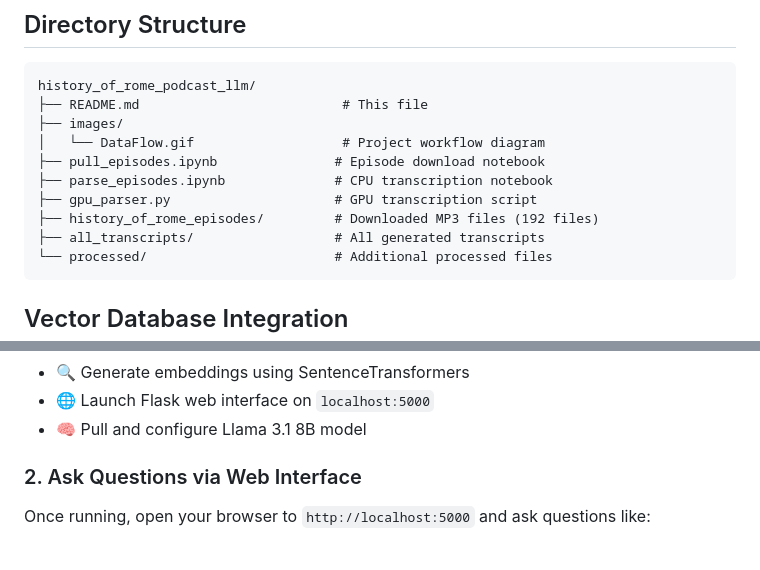
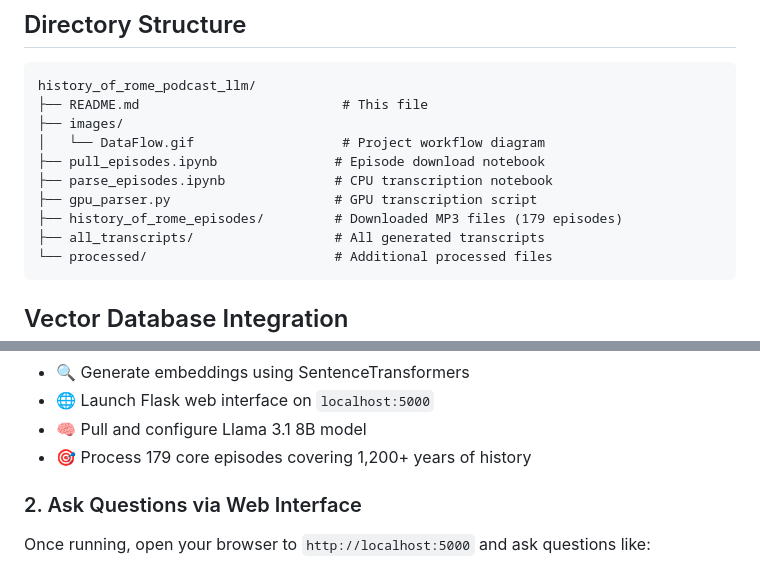
Before and after one commit to MichaelShoemaker/history_of_rome_podcast_llm, a Markdown page: README.md, 2 parts joined by grey strips. GitHub-like rendering.

````diff
--- a/README.md
+++ b/README.md
@@ -152,7 +151,7 @@ history_of_rome_podcast_llm/
 ├── pull_episodes.ipynb               # Episode download notebook
 ├── parse_episodes.ipynb              # CPU transcription notebook
 ├── gpu_parser.py                     # GPU transcription script
-├── history_of_rome_episodes/         # Downloaded MP3 files (192 files)
+├── history_of_rome_episodes/         # Downloaded MP3 files (179 episodes)
 ├── all_transcripts/                  # All generated transcripts
 └── processed/                        # Additional processed files
 ```
@@ -220,6 +219,7 @@ This will:
 - 🔍 Generate embeddings using SentenceTransformers
 - 🌐 Launch Flask web interface on `localhost:5000`
 - 🧠 Pull and configure Llama 3.1 8B model
+- 🎯 Process 179 core episodes covering 1,200+ years of history
 
 ### 2. Ask Questions via Web Interface
 
````
Also changed, not shown: other parts of README.md (+10 -10 lines).
